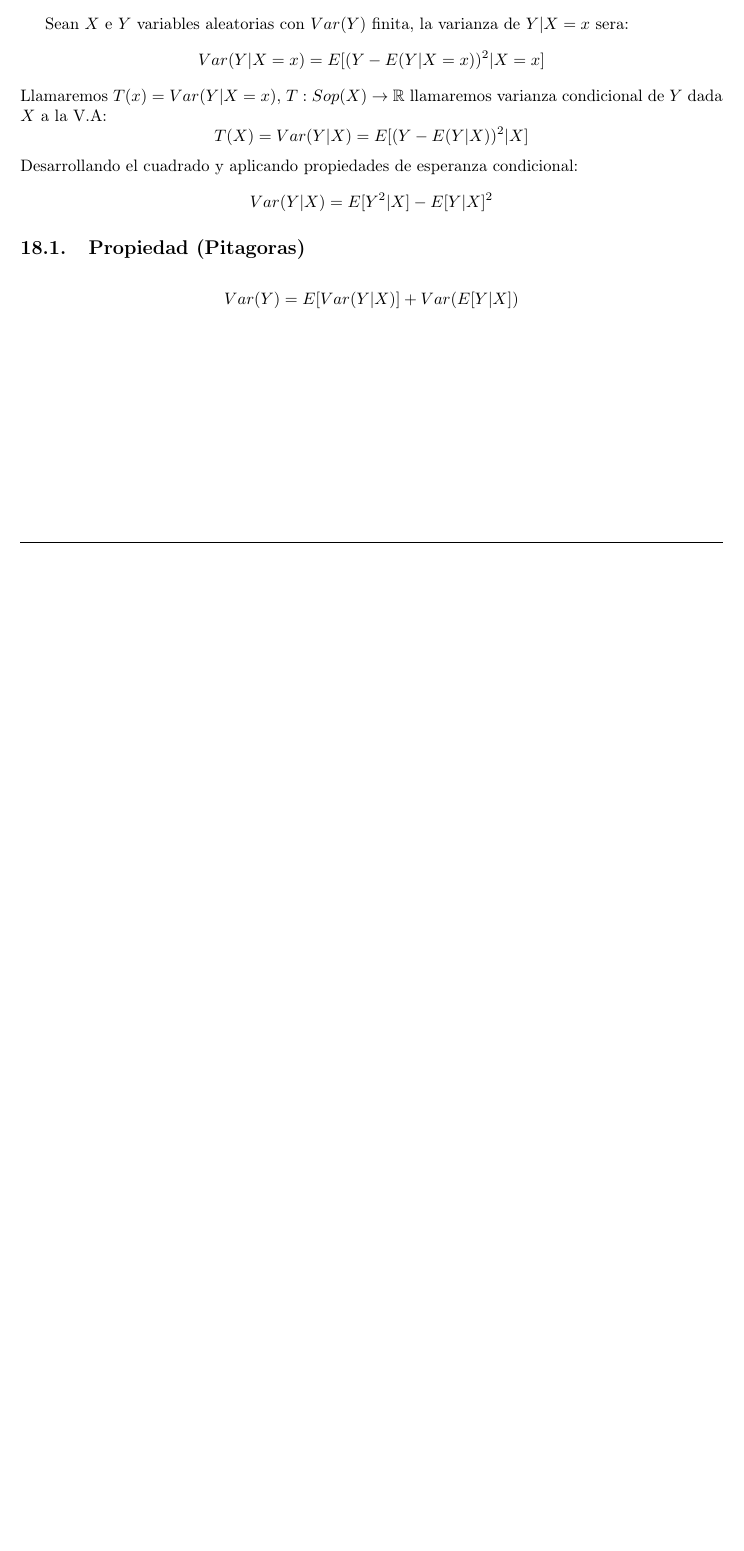
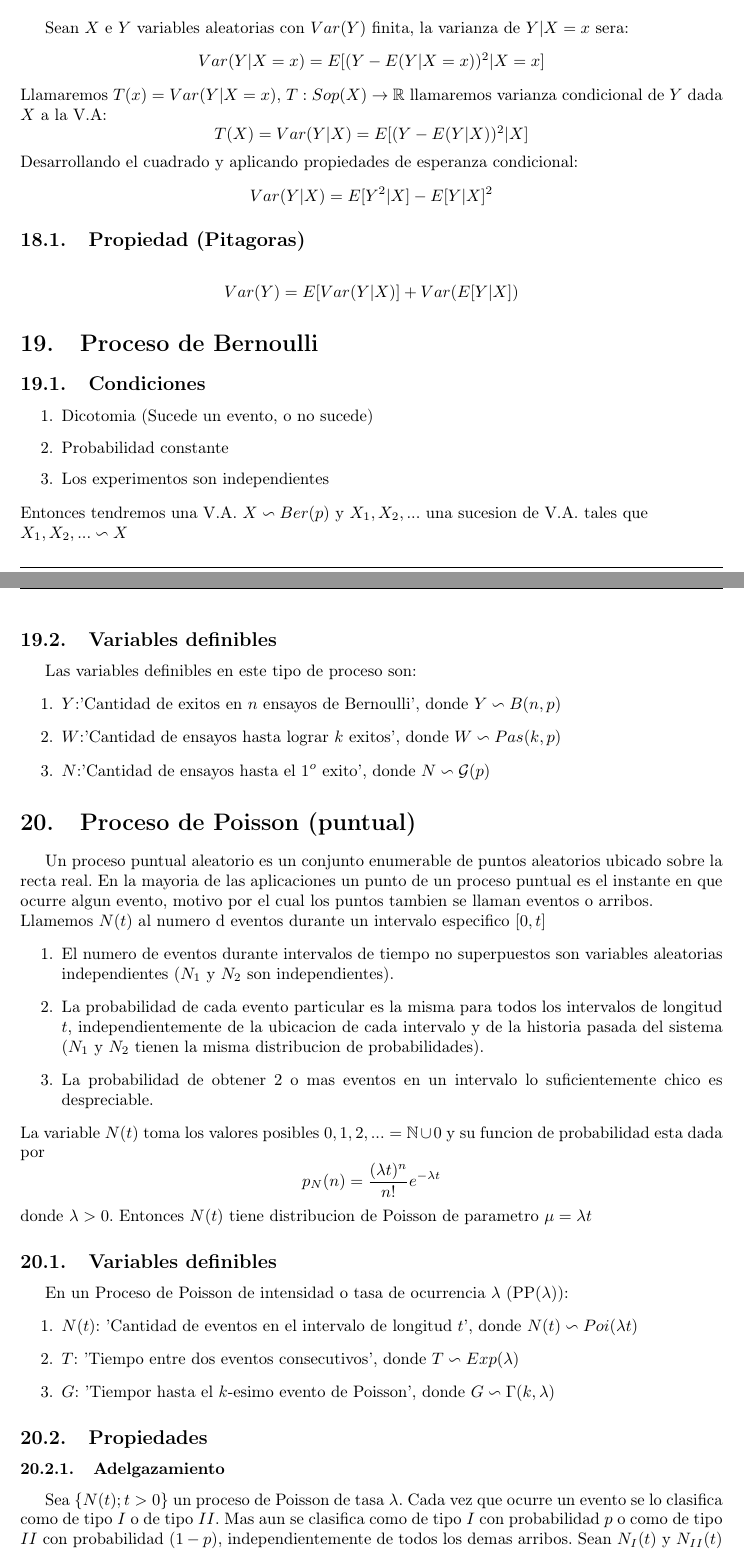
Before and after one commit to argelignacio/Apunte-ProbaB, a LaTeX document (ProbaB.tex): part of page 16 of 16 before the commit and two parts of pages 16 and 17 of 18 after it, the two joined at a grey line, cut so that both start at the same text, the shorter picture padded with empty space. Compiled offline with pdfLaTeX.

Commit message:
Guia 8 a medias

```diff
--- a/ProbaB.tex
+++ b/ProbaB.tex
@@ -13,6 +13,8 @@
 \usepackage{tikz}
 \usepackage{amsfonts}
 \usepackage{amsmath}
+\usepackage{amssymb}
+
 
 \pagestyle{fancy} % Encabezado y pie de página
 \fancyhf{}
@@ -662,4 +664,47 @@ Desarrollando el cuadrado y aplicando propiedades de esperanza condicional:
 \begin{equation*}
     Var(Y) = E[Var(Y|X)] + Var(E[Y|X])
 \end{equation*}
-
+\section{Proceso de Bernoulli}
+\subsection{Condiciones}
+\begin{enumerate}
+    \item Dicotomia (Sucede un evento, o no sucede)
+    \item Probabilidad constante
+    \item Los experimentos son independientes
+\end{enumerate}
+Entonces tendremos una V.A. $X \backsim Ber(p)$ y $X_{1},X_{2},...$ una sucesion de V.A.
+tales que \\ $X_{1},X_{2},...\backsim X$
+\subsection{Variables definibles}
+Las variables definibles en este tipo de proceso son:
+\begin{enumerate}
+    \item $Y$:'Cantidad de exitos en $n$ ensayos de Bernoulli', donde $Y \backsim B(n,p)$
+    \item $W$:'Cantidad de ensayos hasta lograr $k$ exitos', donde $W \backsim Pas(k,p)$
+    \item $N$:'Cantidad de ensayos hasta el $1^{o}$ exito', donde $N \backsim \mathcal{G}(p)$
+\end{enumerate}
+\section{Proceso de Poisson (puntual)}
+Un proceso puntual aleatorio es un conjunto enumerable de puntos aleatorios ubicado sobre la recta real.
+En la mayoria de las aplicaciones un punto de un proceso puntual es el instante en que ocurre algun
+evento, motivo por el cual los puntos tambien se llaman eventos o arribos.\\
+Llamemos $N(t)$ al numero d eventos durante un intervalo especifico $[0,t]$
+\begin{enumerate}
+    \item El numero de eventos durante intervalos de tiempo no superpuestos son variables aleatorias independientes ($N_{1}$ y $N_{2}$ son independientes).
+    \item La probabilidad de cada evento particular es la misma para todos los intervalos de longitud $t$, independientemente de la ubicacion de cada intervalo y de la historia pasada del sistema ($N_{1}$ y $N_{2}$ tienen la misma distribucion de probabilidades).
+    \item La probabilidad de obtener 2 o mas eventos en un intervalo lo suficientemente chico es despreciable.
+\end{enumerate}
+La variable $N(t)$ toma los valores posibles ${0,1,2,...} = \mathbb{N} \cup {0}$ y su funcion de probabilidad esta dada por
+\begin{equation*}
+    p_{N}(n) = \frac{(\lambda t)^{n}}{n!} e^{-\lambda t}
+\end{equation*}
+donde $\lambda > 0$. Entonces $N(t)$ tiene distribucion de Poisson de parametro $\mu = \lambda t$
+\subsection{Variables definibles}
+En un Proceso de Poisson de intensidad o tasa de ocurrencia $\lambda$ (PP$(\lambda)$):
+\begin{enumerate}
+    \item $N(t)$: 'Cantidad de eventos en el intervalo de longitud $t$', donde $N(t) \backsim Poi(\lambda t)$
+    \item $T$: 'Tiempo entre dos eventos consecutivos', donde $T \backsim Exp(\lambda)$
+    \item $G$: 'Tiempor hasta el $k$-esimo evento de Poisson', donde $G \backsim \Gamma(k,\lambda)$
+\end{enumerate}
+\subsection{Propiedades}
+\subsubsection{Adelgazamiento}
+Sea $\{N(t);t>0\}$ un proceso de Poisson de tasa $\lambda$. Cada vez que ocurre un evento se lo clasifica como de tipo $I$ o de tipo
+$II$. Mas aun se clasifica como de tipo $I$ con probabilidad $p$ o como de tipo $II$ con probabilidad $(1-p)$, independientemente de todos los demas arribos.
+Sean $N_{I}(t)$ y $N_{II}(t)$ la cantidad de arribos de tipo $I$ y $II$ que ocurren en $[0,t]$. Es claro que $N(t) = N_{I}(t) + N_{II}(t)$. Estos dos nuevos procesos son independientes.
+\subsubsection{Superposicion de procesos de Poisson}
```
Also changed, not shown: ProbaB.tex (17 more changed lines), 7 other files.
